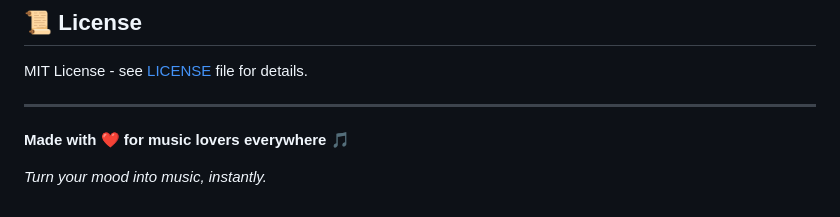
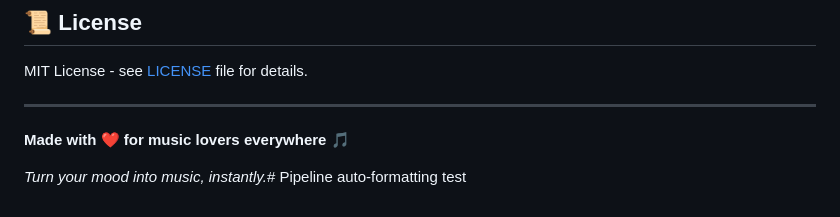
Before and after one commit to atlasserre/moodtunes-pwa, a Markdown page: README.md, the part around the change. GitHub-like rendering.

Commit message:
test: Trigger pipeline to test auto-formatting feature

```diff
--- a/README.md
+++ b/README.md
@@ -142,4 +142,4 @@ MIT License - see [LICENSE](LICENSE) file for details.
 
 **Made with ❤️ for music lovers everywhere** 🎵
 
-*Turn your mood into music, instantly.*
+*Turn your mood into music, instantly.*# Pipeline auto-formatting test
```
